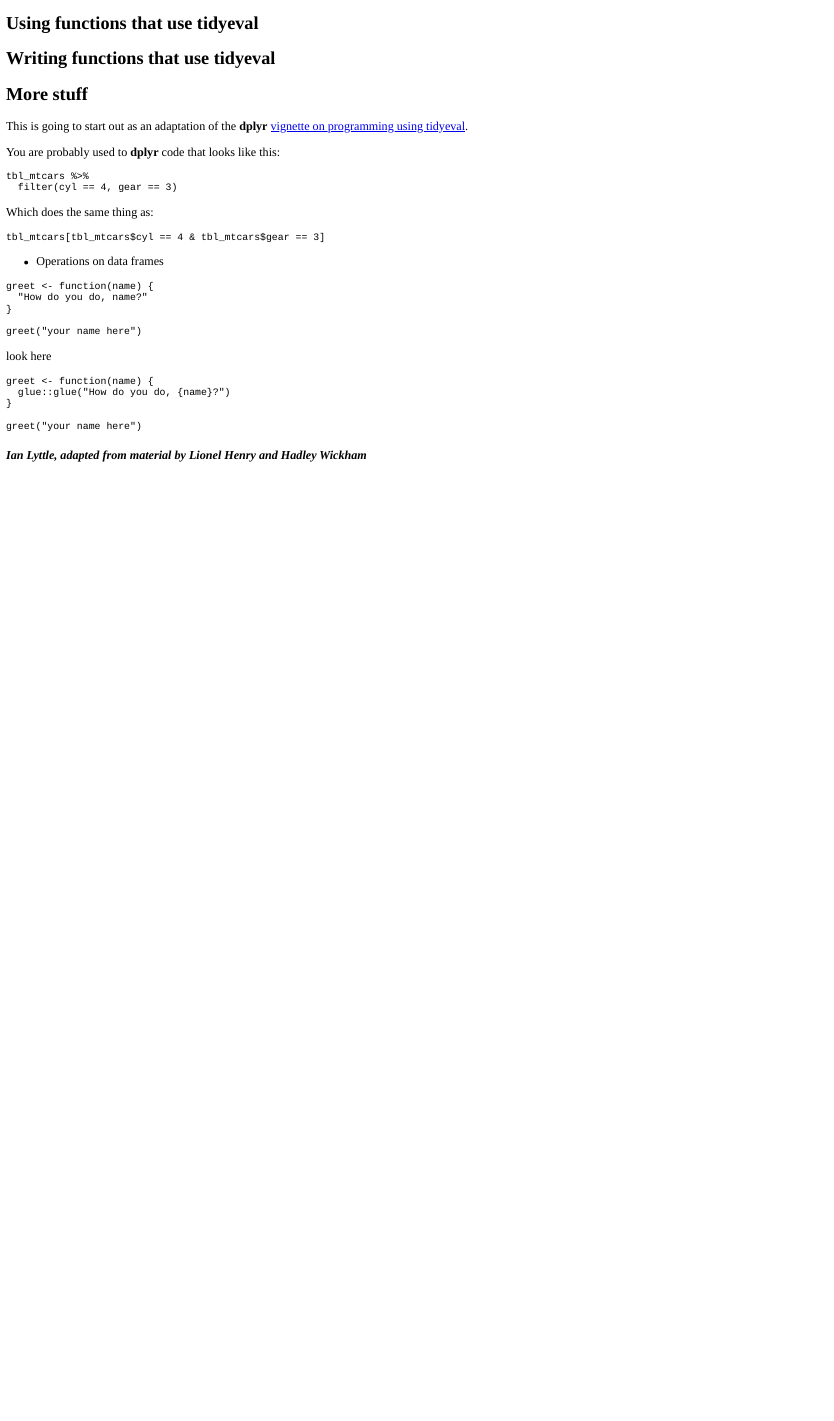
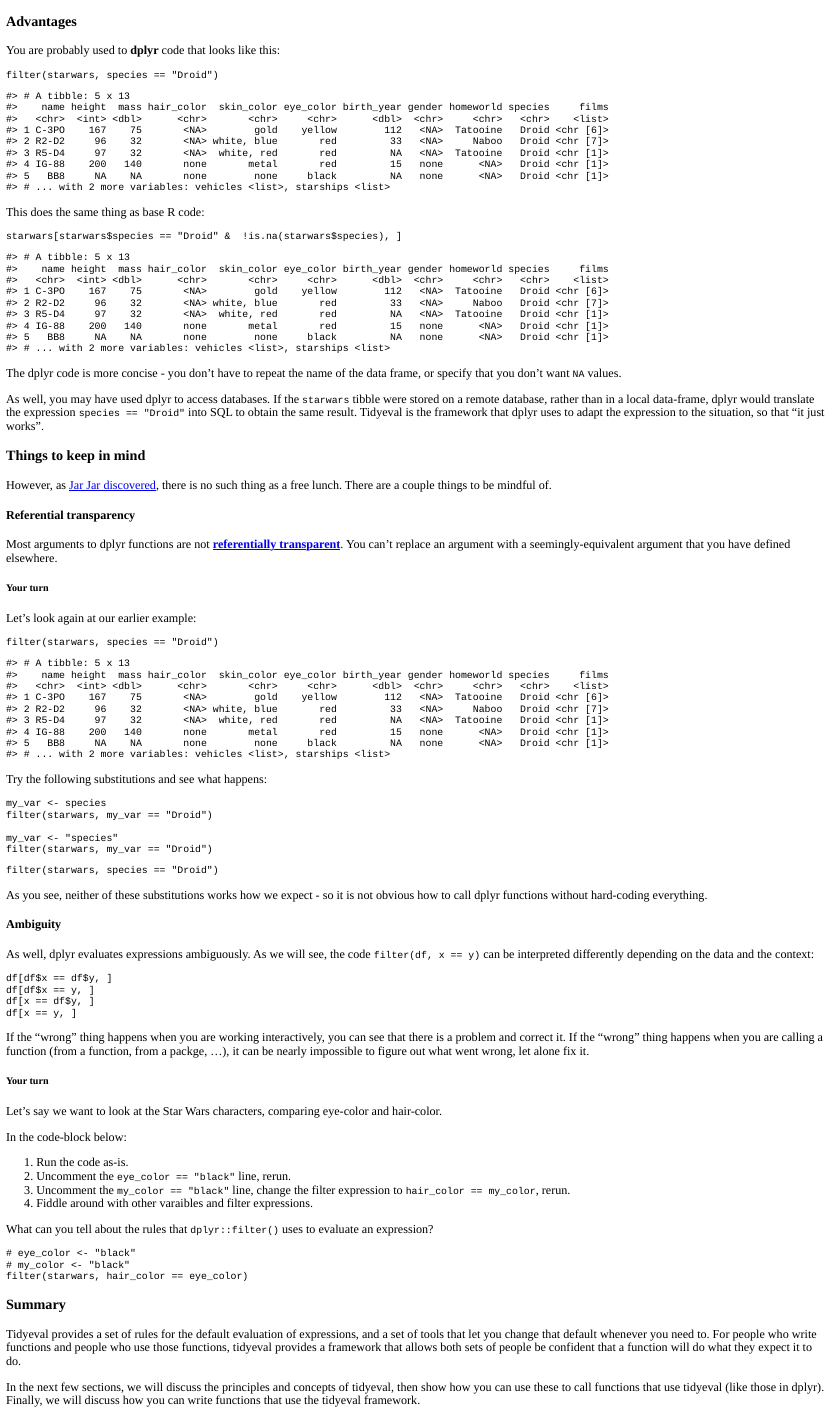
Before and after one commit to ijlyttle/learnr.tidyeval, an R Markdown document (inst/tutorials/tidyeval/tidyeval.Rmd): the page in a window 1100 px wide, from 580 px down before the commit and from 570 px down after it. The pictures show the output file inst/tutorials/tidyeval/tidyeval.html that the author committed with the source, opened offline.

Commit message:
moar stuff

````diff
--- a/inst/tutorials/tidyeval/tidyeval.Rmd
+++ b/inst/tutorials/tidyeval/tidyeval.Rmd
@@ -38,7 +41,93 @@
 
 ## What motivates tidyeval?
 
+### Advantages
 
+You are probably used to **dplyr** code that looks like this:
+
+```{r}
+filter(starwars, species == "Droid")
+```
+
+This does the same thing as base R code:
+
+```{r}
+starwars[starwars$species == "Droid" &  !is.na(starwars$species), ]
+```
+
+The dplyr code is more concise - you don't have to repeat the name of the data frame, or specify that you don't want `NA` values.
+
+As well, you may have used dplyr to access databases. If the `starwars` tibble were stored on a remote database, rather than in a local data-frame, dplyr would translate the expression `species == "Droid"` into SQL to obtain the same result. Tidyeval is the framework that dplyr uses to adapt the expression to the situation, so that "it just works".
+
+### Things to keep in mind
+
+However, as [Jar Jar discovered](https://youtu.be/qL1fBDQXSy8?t=1m40s), there is no such thing as a free lunch. There are a couple things to be mindful of.
+
+#### Referential transparency
+
+Most arguments to dplyr functions are not [__referentially transparent__](https://en.wikipedia.org/wiki/Referential_transparency). You can't replace an argument with a seemingly-equivalent argument that you have defined elsewhere.
+
+##### Your turn
+
+Let's look again at our earlier example:
+
+```{r}
+filter(starwars, species == "Droid")
+```
+
+Try the following substitutions and see what happens:
+
+```{r eval=FALSE}
+my_var <- species
+filter(starwars, my_var == "Droid")
+
+my_var <- "species"
+filter(starwars, my_var == "Droid")
+```
+
+```{r starwars-my_var, exercise=TRUE}
+filter(starwars, species == "Droid")
+```
+
+As you see, neither of these substitutions works how we expect - so it is not obvious how to call dplyr functions without hard-coding everything.
+
+#### Ambiguity
+
+As well, dplyr evaluates expressions ambiguously. As we will see, the code `filter(df, x == y)` can be interpreted differently depending on the data and the context:
+
+```{r eval=FALSE}
+df[df$x == df$y, ]
+df[df$x == y, ]
+df[x == df$y, ]
+df[x == y, ]
+```
+
+If the "wrong" thing happens when you are working interactively, you can see that there is a problem and correct it. If the "wrong" thing happens when you are calling a function (from a function, from a packge, ...), it can be nearly impossible to figure out what went wrong, let alone fix it.
+
+##### Your turn
+
+Let's say we want to look at the Star Wars characters, comparing eye-color and hair-color.
+
+In the code-block below:
+
+1. Run the code as-is.
+1. Uncomment the `eye_color == "black"` line, rerun.
+1. Uncomment the `my_color == "black"` line, change the filter expression to `hair_color == my_color`, rerun.
+1. Fiddle around with other varaibles and filter expressions.
+
+What can you tell about the rules that `dplyr::filter()` uses to evaluate an expression?
+
+```{r starwars-eye-hair, exercise=TRUE}
+# eye_color <- "black"
+# my_color <- "black"
+filter(starwars, hair_color == eye_color)
+```
+
+### Summary
+
+Tidyeval provides a set of rules for the default evaluation of expressions, and a set of tools that let you change that default whenever you need to. For people who write functions and people who use those functions, tidyeval provides a framework that allows both sets of people be confident that a function will do what they expect it to do.
+
+In the next few sections, we will discuss the principles and concepts of tidyeval, then show how you can use these to call functions that use tidyeval (like those in dplyr). Finally, we will discuss how you can write functions that use the tidyeval framework.
 
 ## Principles and concepts
 
@@ -48,20 +168,7 @@
 
 ## More stuff
 
-This is going to start out as an adaptation of the __dplyr__ [vignette on programming using tidyeval](http://dplyr.tidyverse.org/articles/programming.html).
 
-You are probably used to **dplyr** code that looks like this:
-
-```{r tbl_mtcars-nse, exercise=TRUE}
-tbl_mtcars %>%
-  filter(cyl == 4, gear == 3)
-```
-
-Which does the same thing as:
-
-```{r tbl_mtcars-se, exercise=TRUE}
-tbl_mtcars[tbl_mtcars$cyl == 4 & tbl_mtcars$gear == 3]
-```
 
 - Operations on data frames
 
````
Also changed, not shown: inst/tutorials/tidyeval/tidyeval.html, inst/tutorials/tidyeval/tidyeval.Rmd (40 more changed lines).
